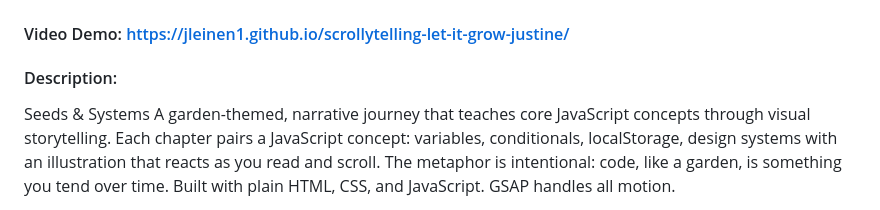
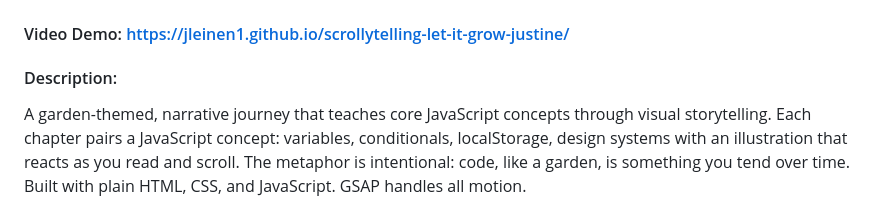
Before and after one commit to jleinen1/scrollytelling-let-it-grow-justine, a Markdown page: README.md, the part around the change. GitHub-like rendering.

Commit message:
Revise README description for clarity
Updated project description and removed unnecessary line breaks.

```diff
--- a/README.md
+++ b/README.md
@@ -1,7 +1,6 @@
 # Let It Grow: A Garden Themed Journey Through Javascript
 #### Video Demo:  https://jleinen1.github.io/scrollytelling-let-it-grow-justine/
 #### Description:
-Seeds & Systems
 A garden-themed, narrative journey that teaches core JavaScript concepts through visual storytelling. Each chapter pairs a JavaScript concept: variables, conditionals, localStorage, design systems with an illustration that reacts as you read and scroll. The metaphor is intentional: code, like a garden, is something you tend over time.
 Built with plain HTML, CSS, and JavaScript. GSAP handles all motion.
 
```
